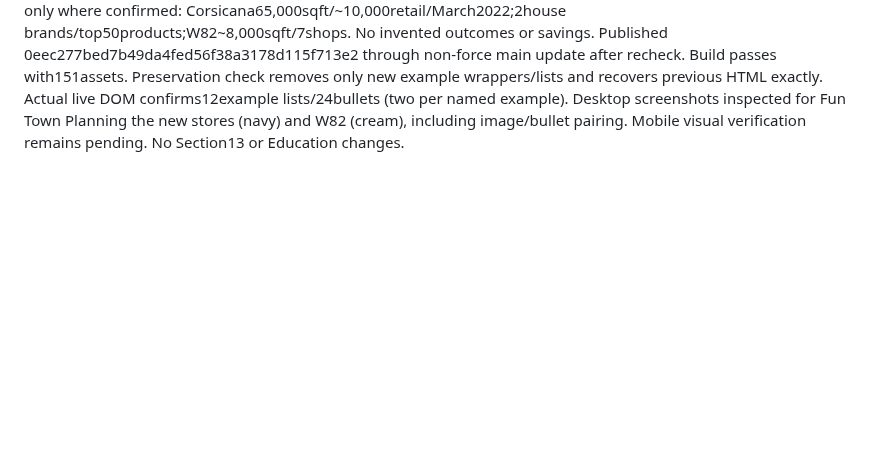
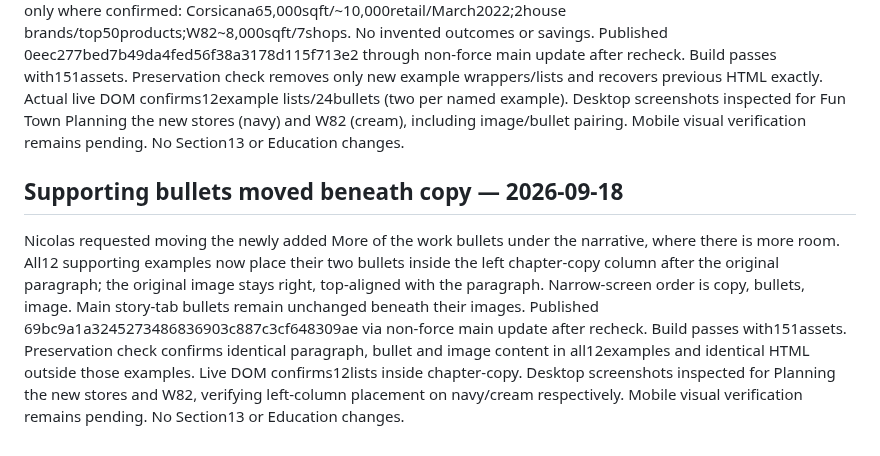
Before and after one commit to ng549/ndgcv, a Markdown page: CV-CANONICAL.md, the part around the change. Drawn GitHub-style; blank space fills up the shorter version.

Commit message:
Record supporting bullet placement below narrative copy

```diff
--- a/CV-CANONICAL.md
+++ b/CV-CANONICAL.md
@@ -635,3 +635,7 @@ Published f222416d0f7696319f59bb874c163a03cc02c0df through non-force main update
 ## More of the work — supporting-example bullets, 2026-09-18
 Nicolas requested bullet points in the jobs’ More of the work sections. Added two concise, source-grounded highlights beneath each of the12 existing example images:4 Fun Town examples and8 Marcus Lemonis examples. Original full narratives, images, full-size links, headings, cream/light-navy palette and all32story tabs remain untouched. Highlights reuse the protected reading surfaces and existing image-right desktop layout/mobile stack. Source: the confirmed did/name/kind fields in current docs/content.json, consistent with approved career narratives. Quantities only where confirmed: Corsicana65,000sqft/~10,000retail/March2022;2house brands/top50products;W82~8,000sqft/7shops. No invented outcomes or savings.
 Published 0eec277bed7b49da4fed56f38a3178d115f713e2 through non-force main update after recheck. Build passes with151assets. Preservation check removes only new example wrappers/lists and recovers previous HTML exactly. Actual live DOM confirms12example lists/24bullets (two per named example). Desktop screenshots inspected for Fun Town Planning the new stores (navy) and W82 (cream), including image/bullet pairing. Mobile visual verification remains pending. No Section13 or Education changes.
+
+## Supporting bullets moved beneath copy — 2026-09-18
+Nicolas requested moving the newly added More of the work bullets under the narrative, where there is more room. All12 supporting examples now place their two bullets inside the left chapter-copy column after the original paragraph; the original image stays right, top-aligned with the paragraph. Narrow-screen order is copy, bullets, image. Main story-tab bullets remain unchanged beneath their images.
+Published 69bc9a1a3245273486836903c887c3cf648309ae via non-force main update after recheck. Build passes with151assets. Preservation check confirms identical paragraph, bullet and image content in all12examples and identical HTML outside those examples. Live DOM confirms12lists inside chapter-copy. Desktop screenshots inspected for Planning the new stores and W82, verifying left-column placement on navy/cream respectively. Mobile visual verification remains pending. No Section13 or Education changes.
```
